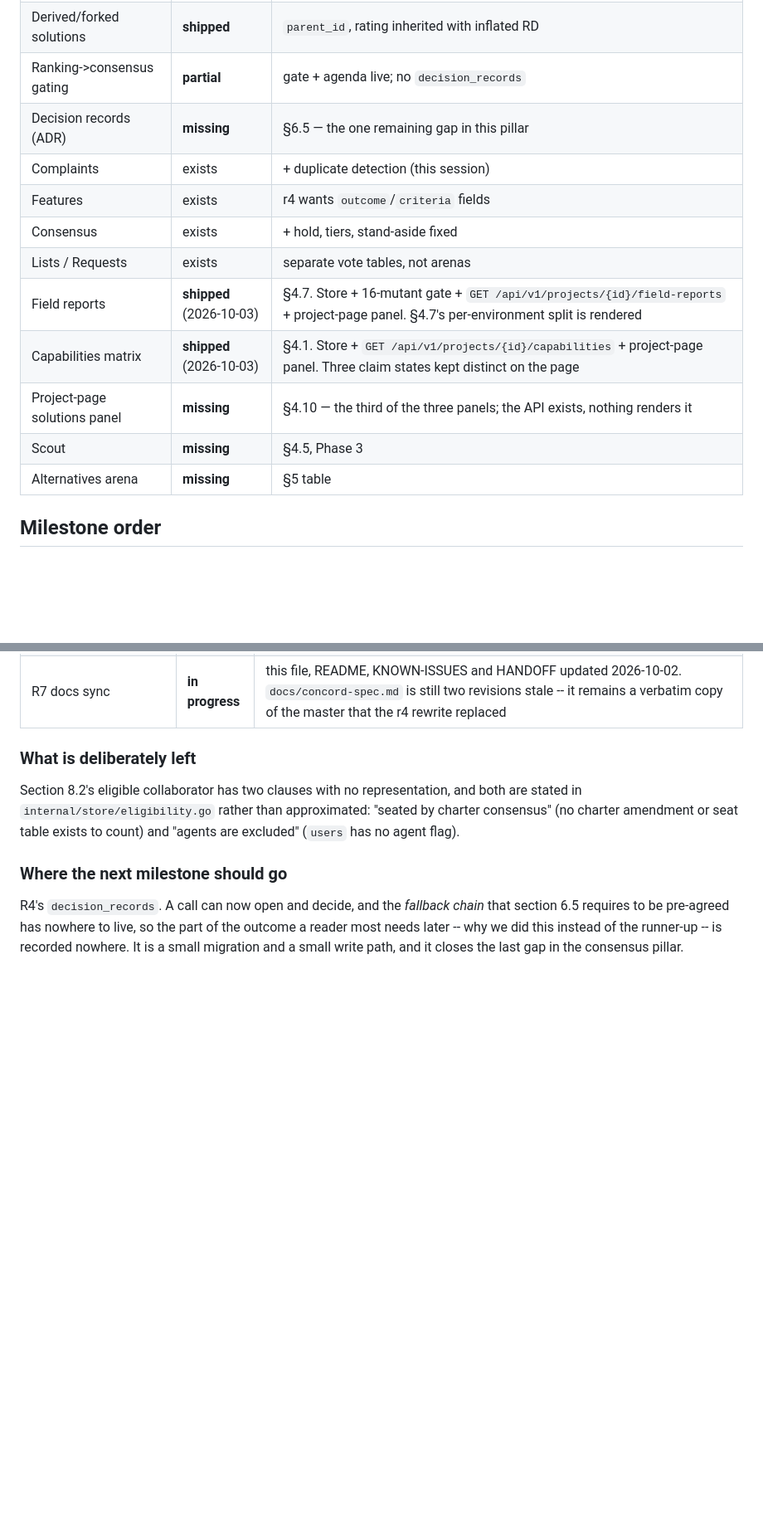
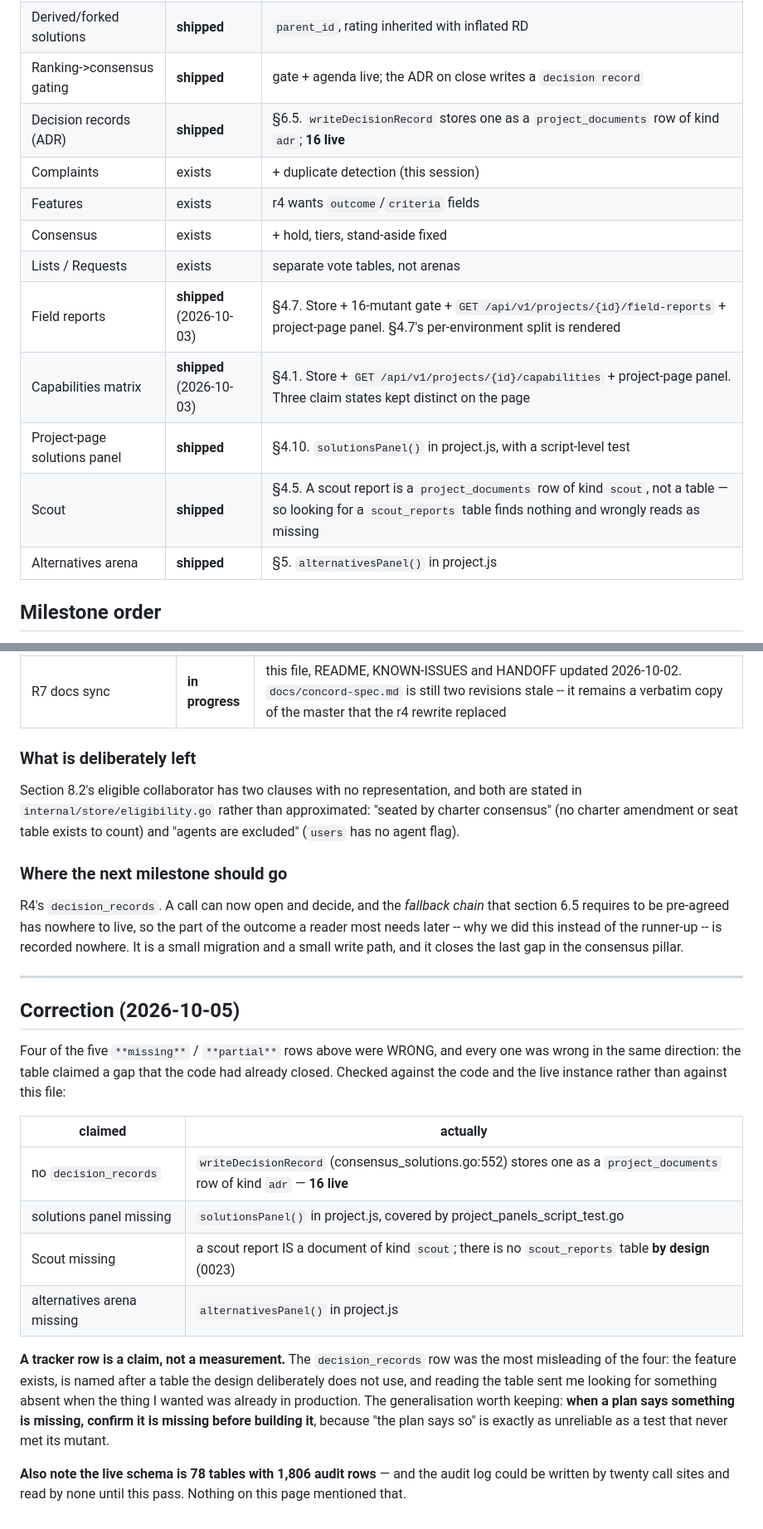
Before and after one commit to 8ullyMaguire/concord, a Markdown page: docs/PLAN-r4.md, 2 parts joined by grey strips. Shown at 83% size. GitHub-like rendering; blank space fills up the shorter version.

Commit message:
PLAN-r4 claimed four shipped features were missing; all four were in production
Every **missing** or **partial** row in the r4 tracker was checked against the
code and the live instance rather than trusted, and four were wrong -- all in
the same direction: the table named a gap the code had already closed.

  decision_records 'does not exist'  -> writeDecisionRecord
    (consensus_solutions.go:552) stores one as a project_documents row of kind
    'adr'. 16 of them live. The row was the most misleading: the feature
    exists and is named after a table the design deliberately does not use, so
    looking for the table finds nothing and reads as missing.
  solutions panel missing            -> solutionsPanel() in project.js
  Scout missing                      -> a scout report IS a kind='scout'
    document; there is no scout_reports table by design (0023)
  alternatives arena missing         -> alternativesPanel() in project.js

R5 and R6 said 'not started' and 'no field_reports, capabilities or
capability_confirmations table'. Those tables are 0021 and 0022.

The generalisation, and it is the same lesson as a gate that never met its
mutant: when a plan says something is missing, confirm it is missing before
building it. 'The plan says so' is exactly as unreliable as a green run that
was never seen red.

Also recorded: the live instance is 78 tables and 1,806 audit rows, and until
this pass that log could be written by twenty call sites and read by none --
which this tracker never mentioned, since it was written when the log was
readable by nobody and listed only what was built.

```diff
--- a/docs/PLAN-r4.md
+++ b/docs/PLAN-r4.md
@@ -28,17 +28,17 @@ count in the Status section is the current one.
 | Solution arena + baseline | **shipped** | permanent per feature; see KNOWN-ISSUES on `is_baseline` |
 | Coverage + challengeable claims | **shipped** | κ=200; contested claims stop counting until upheld |
 | Derived/forked solutions | **shipped** | `parent_id`, rating inherited with inflated RD |
-| Ranking->consensus gating | **partial** | gate + agenda live; no `decision_records` |
-| Decision records (ADR) | **missing** | §6.5 — the one remaining gap in this pillar |
+| Ranking->consensus gating | **shipped** | gate + agenda live; the ADR on close writes a `decision record` |
+| Decision records (ADR) | **shipped** | §6.5. `writeDecisionRecord` stores one as a `project_documents` row of kind `adr`; **16 live** |
 | Complaints | exists | + duplicate detection (this session) |
 | Features | exists | r4 wants `outcome`/`criteria` fields |
 | Consensus | exists | + hold, tiers, stand-aside fixed |
 | Lists / Requests | exists | separate vote tables, not arenas |
 | Field reports | **shipped** (2026-10-03) | §4.7. Store + 16-mutant gate + `GET /api/v1/projects/{id}/field-reports` + project-page panel. §4.7's per-environment split is rendered |
 | Capabilities matrix | **shipped** (2026-10-03) | §4.1. Store + `GET /api/v1/projects/{id}/capabilities` + project-page panel. Three claim states kept distinct on the page |
-| Project-page solutions panel | **missing** | §4.10 — the third of the three panels; the API exists, nothing renders it |
-| Scout | **missing** | §4.5, Phase 3 |
-| Alternatives arena | **missing** | §5 table |
+| Project-page solutions panel | **shipped** | §4.10. `solutionsPanel()` in project.js, with a script-level test |
+| Scout | **shipped** | §4.5. A scout report is a `project_documents` row of kind `scout`, not a table — so looking for a `scout_reports` table finds nothing and wrongly reads as missing |
+| Alternatives arena | **shipped** | §5. `alternativesPanel()` in project.js |
 
 ## Milestone order
 
@@ -150,3 +150,32 @@ that section 6.5 requires to be pre-agreed has nowhere to live, so the part of t
 outcome a reader most needs later -- why we did this instead of the runner-up --
 is recorded nowhere. It is a small migration and a small write path, and it closes
 the last gap in the consensus pillar.
+
+
+---
+
+## Correction (2026-10-05)
+
+Four of the five `**missing**` / `**partial**` rows above were WRONG, and every one
+was wrong in the same direction: the table claimed a gap that the code had
+already closed. Checked against the code and the live instance rather than
+against this file:
+
+| claimed | actually |
+|---|---|
+| no `decision_records` | `writeDecisionRecord` (consensus_solutions.go:552) stores one as a `project_documents` row of kind `adr` — **16 live** |
+| solutions panel missing | `solutionsPanel()` in project.js, covered by project_panels_script_test.go |
+| Scout missing | a scout report IS a document of kind `scout`; there is no `scout_reports` table **by design** (0023) |
+| alternatives arena missing | `alternativesPanel()` in project.js |
+
+**A tracker row is a claim, not a measurement.** The `decision_records` row was
+the most misleading of the four: the feature exists, is named after a table the
+design deliberately does not use, and reading the table sent me looking for
+something absent when the thing I wanted was already in production. The
+generalisation worth keeping: **when a plan says something is missing, confirm it
+is missing before building it**, because "the plan says so" is exactly as
+unreliable as a test that never met its mutant.
+
+**Also note the live schema is 78 tables with 1,806 audit rows** — and the audit
+log could be written by twenty call sites and read by none until this pass.
+Nothing on this page mentioned that.
```
Also changed, not shown: other parts of docs/PLAN-r4.md (+3 -3 lines).
